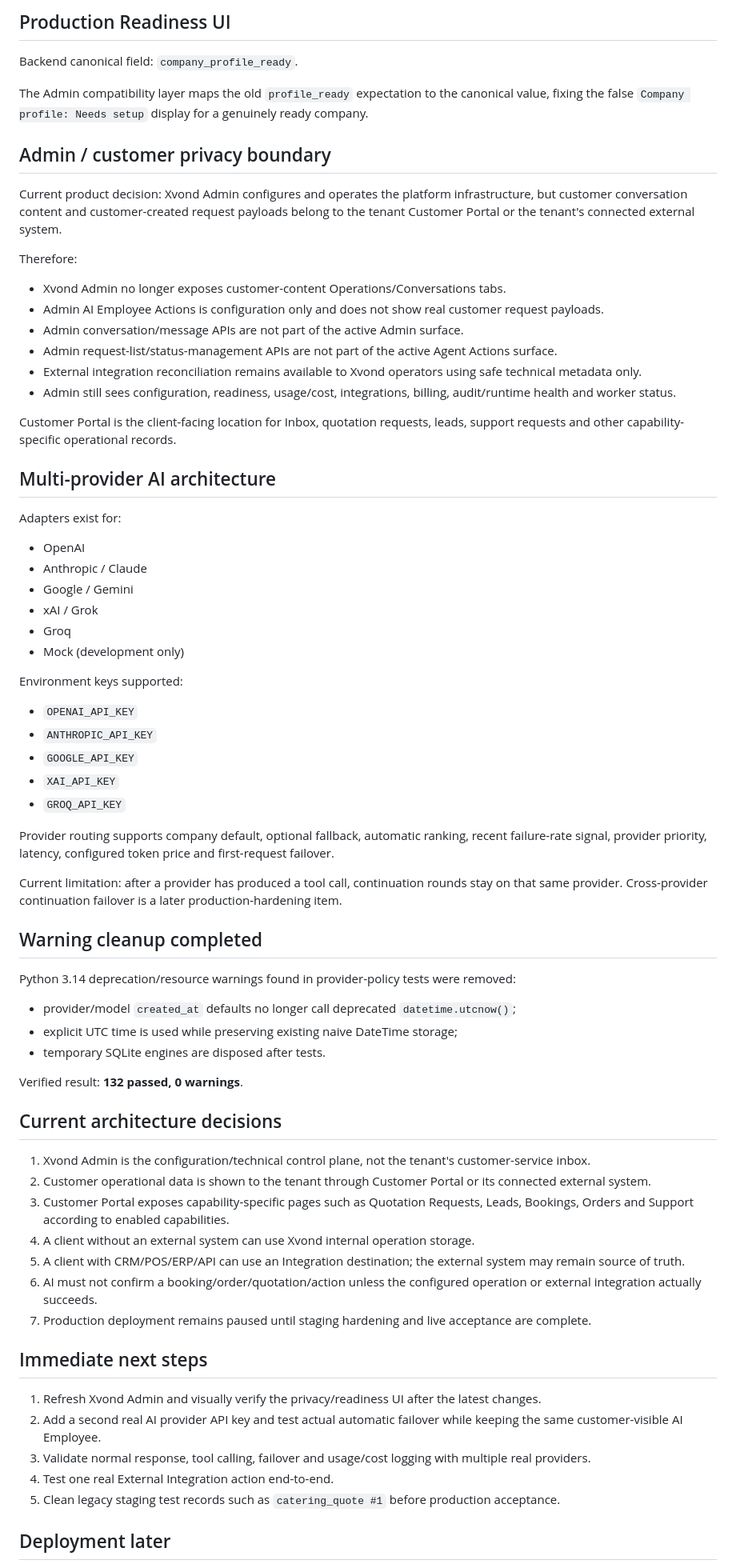
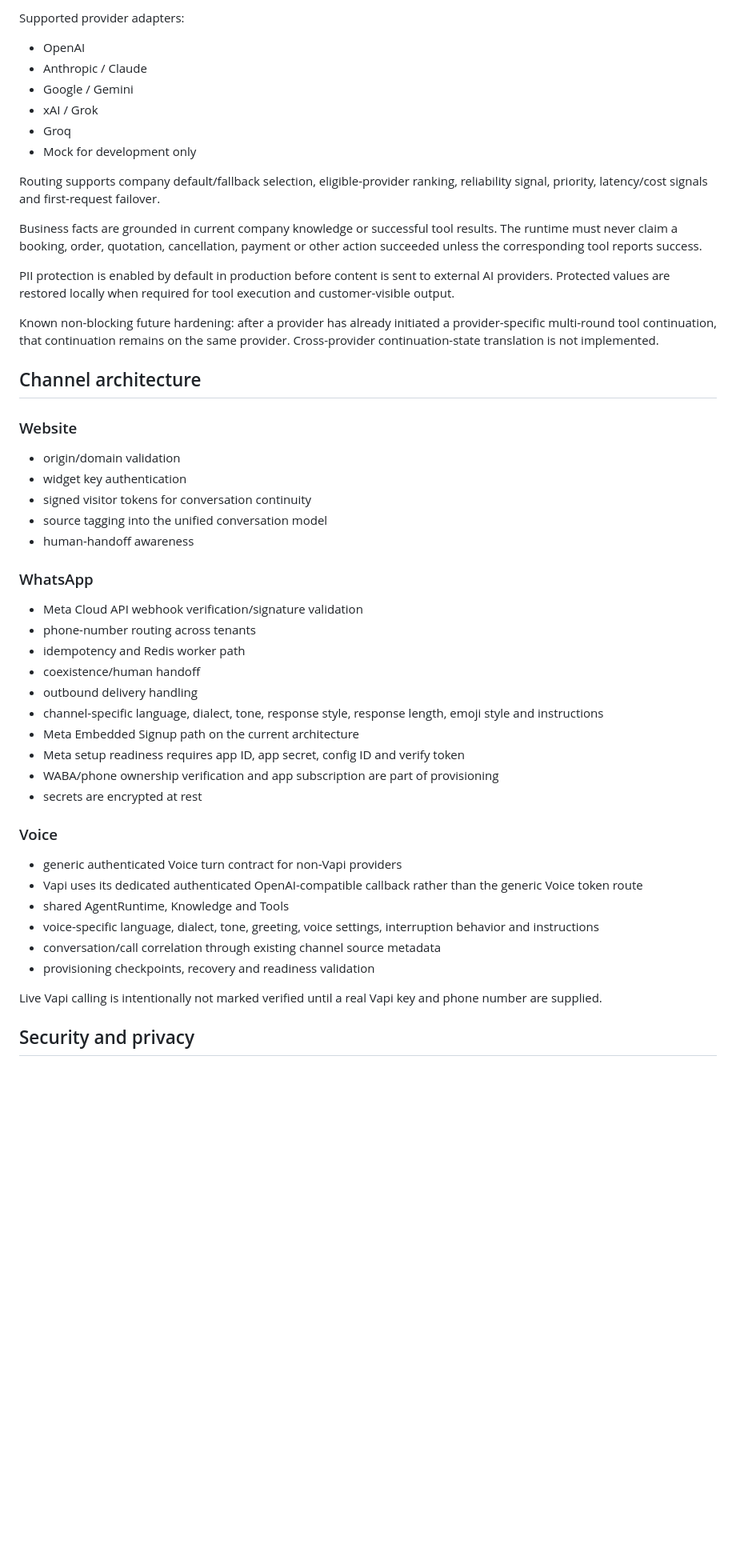
Before and after one commit to NAWARXVOND/Xvond-core, a Markdown page: PROJECT_CHECKPOINT.md, the part around one of its changes. Shown at 80% size. Drawn GitHub-style; blank space fills up the shorter version.

Commit message:
Refresh canonical Xvond engineering checkpoint

```diff
--- a/PROJECT_CHECKPOINT.md
+++ b/PROJECT_CHECKPOINT.md
@@ -74,74 +40,53 @@ Default customer controls:
-## Production Readiness UI
-
-Backend canonical field: `company_profile_ready`.
-
-The Admin compatibility layer maps the old `profile_ready` expectation to the canonical value, fixing the false `Company profile: Needs setup` display for a genuinely ready company.
-
-## Admin / customer privacy boundary
-
-Current product decision: Xvond Admin configures and operates the platform infrastructure, but customer conversation content and customer-created request payloads belong to the tenant Customer Portal or the tenant's connected external system.
-
-Therefore:
-
-- Xvond Admin no longer exposes customer-content Operations/Conversations tabs.
-- Admin AI Employee Actions is configuration only and does not show real customer request payloads.
-- Admin conversation/message APIs are not part of the active Admin surface.
-- Admin request-list/status-management APIs are not part of the active Agent Actions surface.
-- External integration reconciliation remains available to Xvond operators using safe technical metadata only.
-- Admin still sees configuration, readiness, usage/cost, integrations, billing, audit/runtime health and worker status.
-
-Customer Portal is the client-facing location for Inbox, quotation requests, leads, support requests and other capability-specific operational records.
-
-## Multi-provider AI architecture
-
-Adapters exist for:
+Supported provider adapters:
 
 - OpenAI
 - Anthropic / Claude
 - Google / Gemini
 - xAI / Grok
 - Groq
-- Mock (development only)
+- Mock for development only
 
-Environment keys supported:
+Routing supports company default/fallback selection, eligible-provider ranking, reliability signal, priority, latency/cost signals and first-request failover.
 
-- `OPENAI_API_KEY`
-- `ANTHROPIC_API_KEY`
-- `GOOGLE_API_KEY`
-- `XAI_API_KEY`
-- `GROQ_API_KEY`
+Business facts are grounded in current company knowledge or successful tool results. The runtime must never claim a booking, order, quotation, cancellation, payment or other action succeeded unless the corresponding tool reports success.
 
-Provider routing supports company default, optional fallback, automatic ranking, recent failure-rate signal, provider priority, latency, configured token price and first-request failover.
+PII protection is enabled by default in production before content is sent to external AI providers. Protected values are restored locally when required for tool execution and customer-visible output.
 
-Current limitation: after a provider has produced a tool call, continuation rounds stay on that same provider. Cross-provider continuation failover is a later production-hardening item.
+Known non-blocking future hardening: after a provider has already initiated a provider-specific multi-round tool continuation, that continuation remains on the same provider. Cross-provider continuation-state translation is not implemented.
 
-## Warning cleanup completed
+## Channel architecture
 
-Python 3.14 deprecation/resource warnings found in provider-policy tests were removed:
+### Website
 
-- provider/model `created_at` defaults no longer call deprecated `datetime.utcnow()`;
-- explicit UTC time is used while preserving existing naive DateTime storage;
-- temporary SQLite engines are disposed after tests.
+- origin/domain validation
+- widget key authentication
+- signed visitor tokens for conversation continuity
+- source tagging into the unified conversation model
+- human-handoff awareness
 
-Verified result: **132 passed, 0 warnings**.
+### WhatsApp
 
-## Current architecture decisions
+- Meta Cloud API webhook verification/signature validation
+- phone-number routing across tenants
+- idempotency and Redis worker path
+- coexistence/human handoff
+- outbound delivery handling
+- channel-specific language, dialect, tone, response style, response length, emoji style and instructions
+- Meta Embedded Signup path on the current architecture
+- Meta setup readiness requires app ID, app secret, config ID and verify token
+- WABA/phone ownership verification and app subscription are part of provisioning
+- secrets are encrypted at rest
 
-1. Xvond Admin is the configuration/technical control plane, not the tenant's customer-service inbox.
-2. Customer operational data is shown to the tenant through Customer Portal or its connected external system.
-3. Customer Portal exposes capability-specific pages such as Quotation Requests, Leads, Bookings, Orders and Support according to enabled capabilities.
-4. A client without an external system can use Xvond internal operation storage.
-5. A client with CRM/POS/ERP/API can use an Integration destination; the external system may remain source of truth.
-6. AI must not confirm a booking/order/quotation/action unless the configured operation or external integration actually succeeds.
-7. Production deployment remains paused until staging hardening and live acceptance are complete.
+### Voice
 
-## Immediate next steps
+- generic authenticated Voice turn contract for non-Vapi providers
+- Vapi uses its dedicated authenticated OpenAI-compatible callback rather than the generic Voice token route
+- shared AgentRuntime, Knowledge and Tools
+- voice-specific language, dialect, tone, greeting, voice settings, interruption behavior and instructions
+- conversation/call correlation through existing channel source metadata
+- provisioning checkpoints, recovery and readiness validation
 
-1. Refresh Xvond Admin and visually verify the privacy/readiness UI after the latest changes.
-2. Add a second real AI provider API key and test actual automatic failover while keeping the same customer-visible AI Employee.
-3. Validate normal response, tool calling, failover and usage/cost logging with multiple real providers.
-4. Test one real External Integration action end-to-end.
-5. Clean legacy staging test records such as `catering_quote #1` before production acceptance.
+Live Vapi calling is intentionally not marked verified until a real Vapi key and phone number are supplied.
 
-## Deployment later
+## Security and privacy
 
```
Also changed, not shown: other parts of PROJECT_CHECKPOINT.md (+90 -63 lines).
